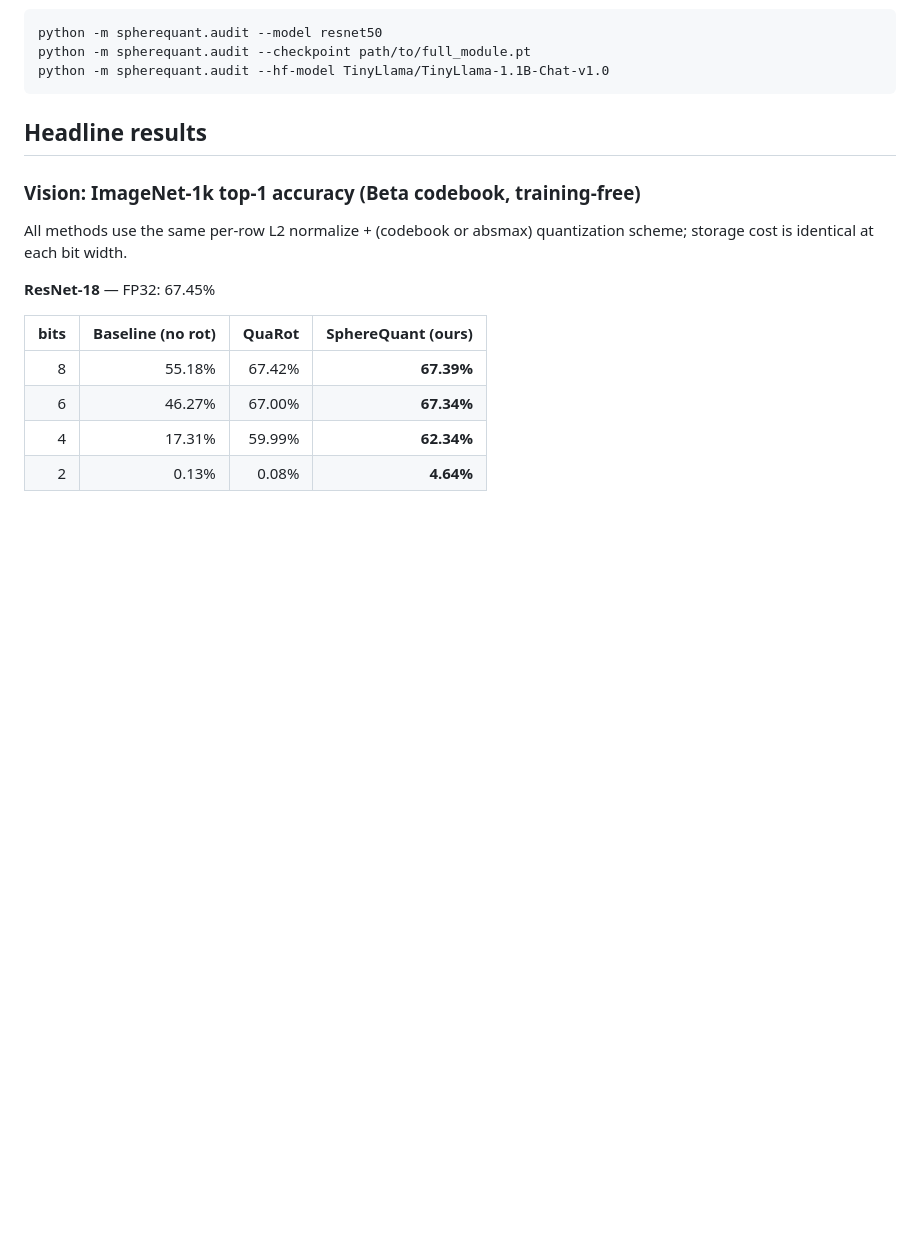
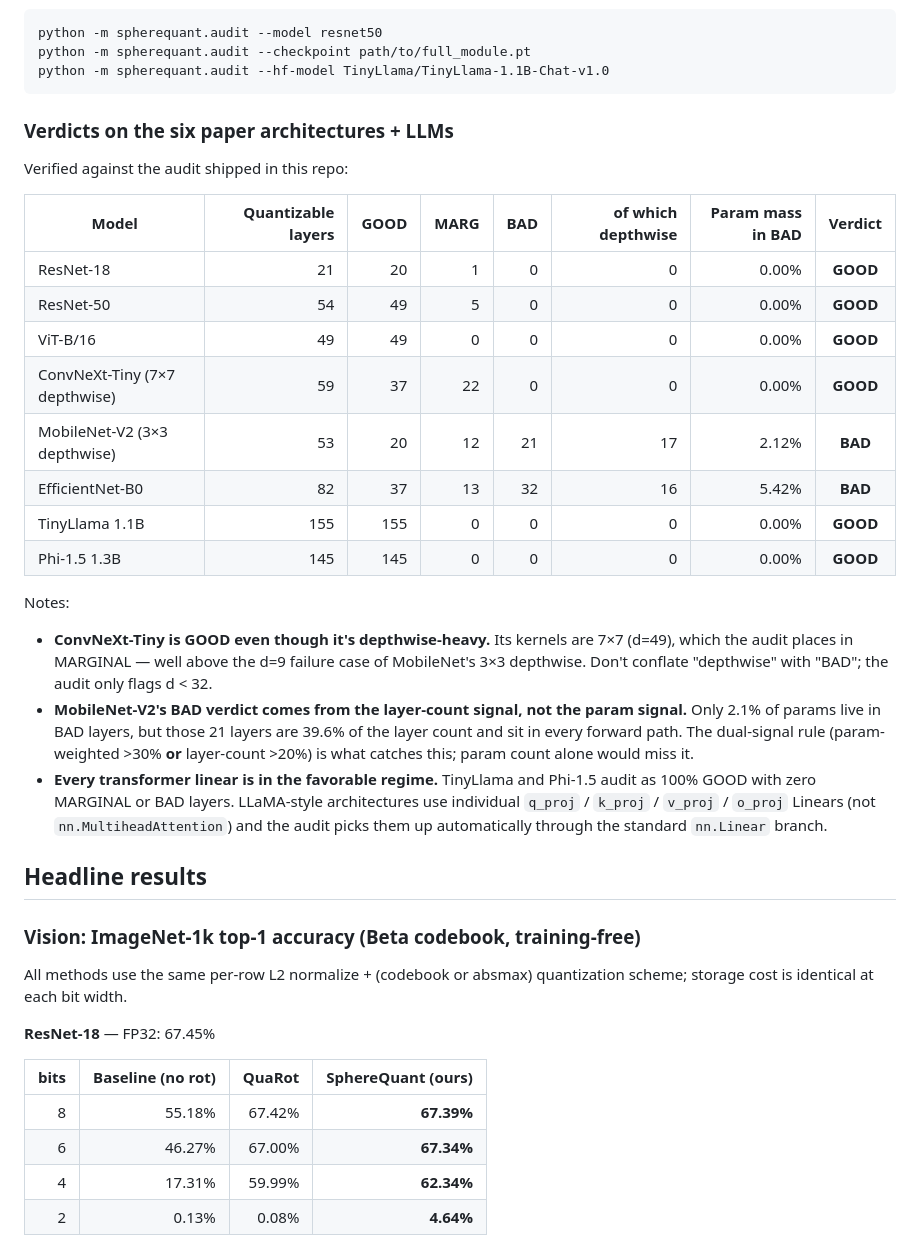
Before and after one commit to sumit-ai-ml/spherequant, a Markdown page: README.md, the part around the change. Rendered like a GitHub page; blank space fills up the shorter version.

Commit message:
README: add audit verdict table for the 8 paper models
Adds a table to 'Will SphereQuant work on my model?' showing the
audit's verdict on every architecture in the paper, with per-model
GOOD/MARG/BAD/depthwise counts and the param mass in BAD layers.

All numbers re-verified by running the audit fresh:
  ResNet-18    -> GOOD (21 layers, 0 BAD)
  ResNet-50    -> GOOD (54 layers, 0 BAD)
  ViT-B/16     -> GOOD (49 layers, 0 BAD)
  ConvNeXt-Tiny -> GOOD (59 layers, 0 BAD; 7x7 depthwise -> MARG)
  MobileNet-V2 -> BAD  (21 BAD / 53; 17 depthwise; 2.12% param mass)
  EfficientNet -> BAD  (32 BAD / 82; 16 depthwise; 5.42% param mass)
  TinyLlama    -> GOOD (155 layers, 0 BAD)
  Phi-1.5      -> GOOD (145 layers, 0 BAD)

Three notes follow the table:
  - ConvNeXt 7x7 depthwise lands MARG, not BAD
  - MobileNet's BAD verdict comes from layer-count signal, not params
  - LLM linears (q/k/v/o/gate/up/down) auto-detected via nn.Linear

Co-Authored-By: Claude Opus 4.7 (1M context) <noreply@anthropic.com>

```diff
--- a/README.md
+++ b/README.md
@@ -80,6 +80,27 @@ CLI:
     python -m spherequant.audit --model resnet50
     python -m spherequant.audit --checkpoint path/to/full_module.pt
     python -m spherequant.audit --hf-model TinyLlama/TinyLlama-1.1B-Chat-v1.0
+
+### Verdicts on the six paper architectures + LLMs
+
+Verified against the audit shipped in this repo:
+
+| Model | Quantizable layers | GOOD | MARG | BAD | of which depthwise | Param mass in BAD | Verdict |
+|---|---:|---:|---:|---:|---:|---:|:---:|
+| ResNet-18 | 21 | 20 | 1 | 0 | 0 | 0.00% | **GOOD** |
+| ResNet-50 | 54 | 49 | 5 | 0 | 0 | 0.00% | **GOOD** |
+| ViT-B/16 | 49 | 49 | 0 | 0 | 0 | 0.00% | **GOOD** |
+| ConvNeXt-Tiny (7×7 depthwise) | 59 | 37 | 22 | 0 | 0 | 0.00% | **GOOD** |
+| MobileNet-V2 (3×3 depthwise) | 53 | 20 | 12 | 21 | 17 | 2.12% | **BAD** |
+| EfficientNet-B0 | 82 | 37 | 13 | 32 | 16 | 5.42% | **BAD** |
+| TinyLlama 1.1B | 155 | 155 | 0 | 0 | 0 | 0.00% | **GOOD** |
+| Phi-1.5 1.3B | 145 | 145 | 0 | 0 | 0 | 0.00% | **GOOD** |
+
+Notes:
+
+- **ConvNeXt-Tiny is GOOD even though it's depthwise-heavy.** Its kernels are 7×7 (d=49), which the audit places in MARGINAL — well above the d=9 failure case of MobileNet's 3×3 depthwise. Don't conflate "depthwise" with "BAD"; the audit only flags d < 32.
+- **MobileNet-V2's BAD verdict comes from the layer-count signal, not the param signal.** Only 2.1% of params live in BAD layers, but those 21 layers are 39.6% of the layer count and sit in every forward path. The dual-signal rule (param-weighted >30% **or** layer-count >20%) is what catches this; param count alone would miss it.
+- **Every transformer linear is in the favorable regime.** TinyLlama and Phi-1.5 audit as 100% GOOD with zero MARGINAL or BAD layers. LLaMA-style architectures use individual `q_proj` / `k_proj` / `v_proj` / `o_proj` Linears (not `nn.MultiheadAttention`) and the audit picks them up automatically through the standard `nn.Linear` branch.
 
 ## Headline results
 
```
